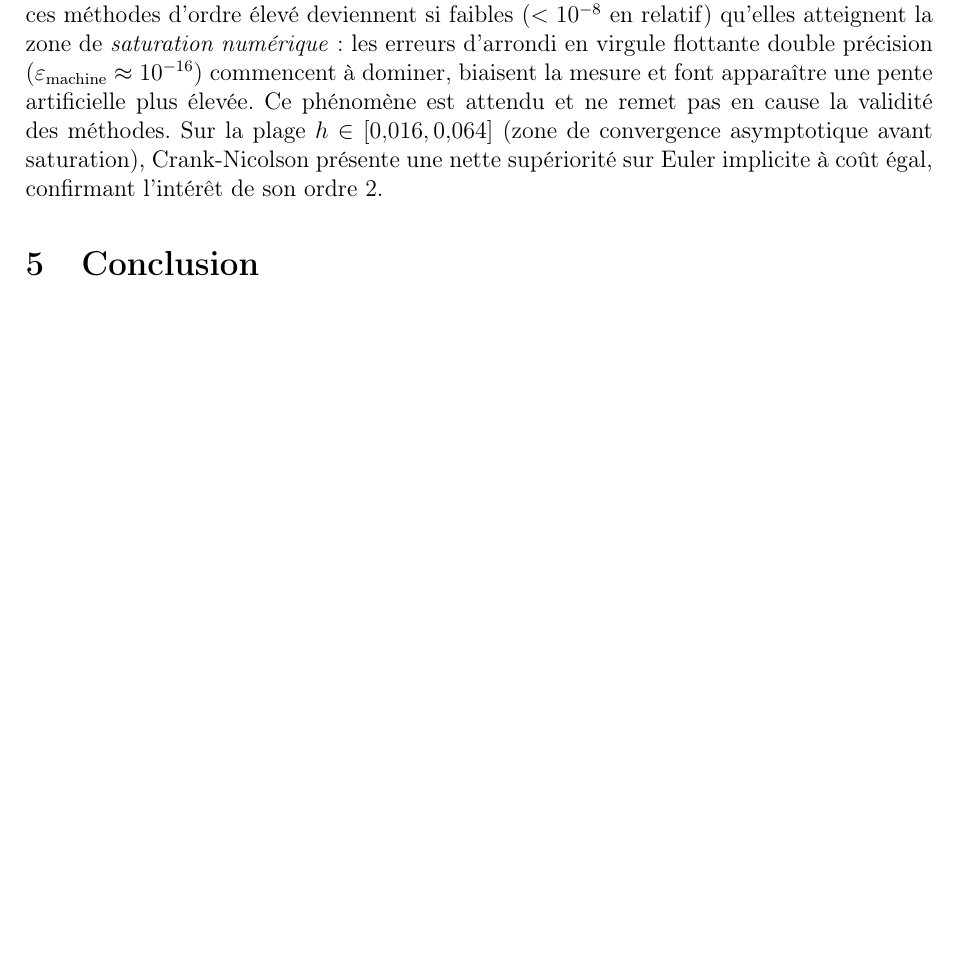
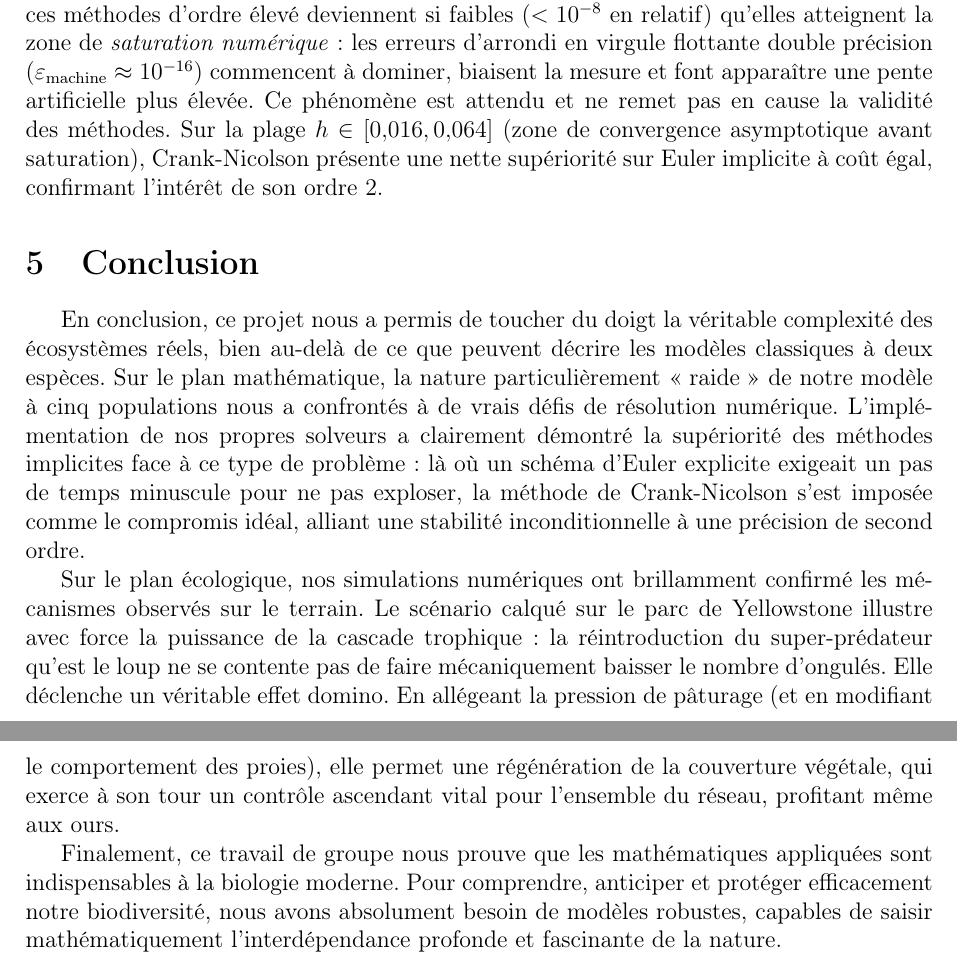
Before and after one commit to evrardlecureur/ProjetAN, a LaTeX document (Rapport.tex): part of page 10 of 17 before the commit and two parts of pages 10 and 11 of 18 after it, the two joined at a grey line, cut so that both start at the same text, the shorter picture padded with empty space. Compiled offline with pdfLaTeX.

Commit message:
Update Rapport.tex

```diff
--- a/Rapport.tex
+++ b/Rapport.tex
@@ -527,7 +527,12 @@ attendu et ne remet pas en cause la validité des méthodes. Sur la plage $h \in
 supériorité sur Euler implicite à coût égal, confirmant l'intérêt de son ordre 2.
 
 \section{Conclusion}
-% Partie d'Evrard : Synthèse du projet.
+
+En conclusion, ce projet nous a permis de toucher du doigt la véritable complexité des écosystèmes réels, bien au-delà de ce que peuvent décrire les modèles classiques à deux espèces. Sur le plan mathématique, la nature particulièrement « raide » de notre modèle à cinq populations nous a confrontés à de vrais défis de résolution numérique. L'implémentation de nos propres solveurs a clairement démontré la supériorité des méthodes implicites face à ce type de problème : là où un schéma d'Euler explicite exigeait un pas de temps minuscule pour ne pas exploser, la méthode de Crank-Nicolson s'est imposée comme le compromis idéal, alliant une stabilité inconditionnelle à une précision de second ordre.
+
+Sur le plan écologique, nos simulations numériques ont brillamment confirmé les mécanismes observés sur le terrain. Le scénario calqué sur le parc de Yellowstone illustre avec force la puissance de la cascade trophique : la réintroduction du super-prédateur qu'est le loup ne se contente pas de faire mécaniquement baisser le nombre d'ongulés. Elle déclenche un véritable effet domino. En allégeant la pression de pâturage (et en modifiant le comportement des proies), elle permet une régénération de la couverture végétale, qui exerce à son tour un contrôle ascendant vital pour l'ensemble du réseau, profitant même aux ours.
+
+Finalement, ce travail de groupe nous prouve que les mathématiques appliquées sont indispensables à la biologie moderne. Pour comprendre, anticiper et protéger efficacement notre biodiversité, nous avons absolument besoin de modèles robustes, capables de saisir mathématiquement l'interdépendance profonde et fascinante de la nature.
 
 \newpage
 \appendix
```
